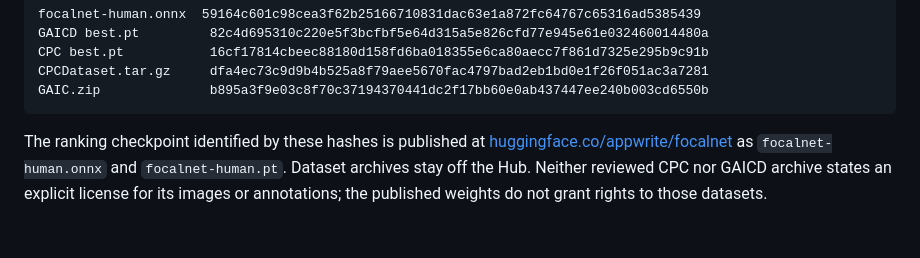
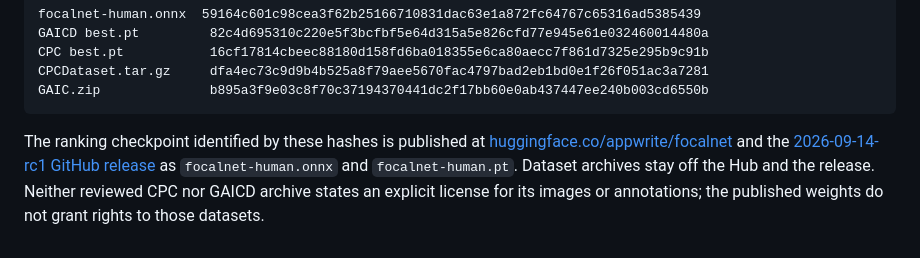
Before and after one commit to appwrite/focalnet, a Markdown page: docs/results-cpc-gaic-v2.md, the part around the change. Rendered like a GitHub page.

```diff
--- a/docs/results-cpc-gaic-v2.md
+++ b/docs/results-cpc-gaic-v2.md
@@ -102,7 +102,9 @@ GAIC.zip              b895a3f9e03c8f70c37194370441dc2f17bb60e0ab437447ee240b003c
 
 The ranking checkpoint identified by these hashes is published at
 [huggingface.co/appwrite/focalnet](https://huggingface.co/appwrite/focalnet)
+and the
+[2026-09-14-rc1 GitHub release](https://github.com/appwrite/focalnet/releases/tag/2026-09-14-rc1)
 as `focalnet-human.onnx` and `focalnet-human.pt`. Dataset archives stay off the
-Hub. Neither reviewed CPC nor GAICD archive states an explicit license for its
-images or annotations; the published weights do not grant rights to those
-datasets.
+Hub and the release. Neither reviewed CPC nor GAICD archive states an explicit
+license for its images or annotations; the published weights do not grant rights
+to those datasets.
```
Also changed, not shown: README.md (+11 -7 lines), docs/results-500k.md (+2 -0 lines).
